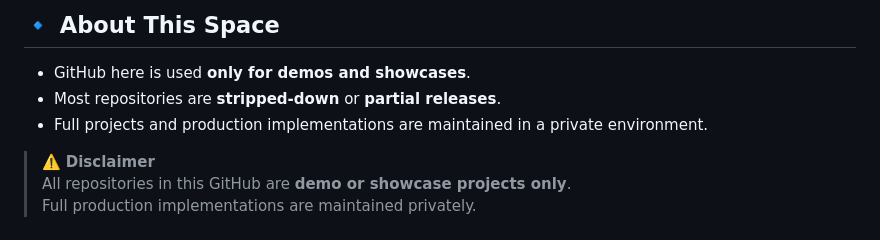
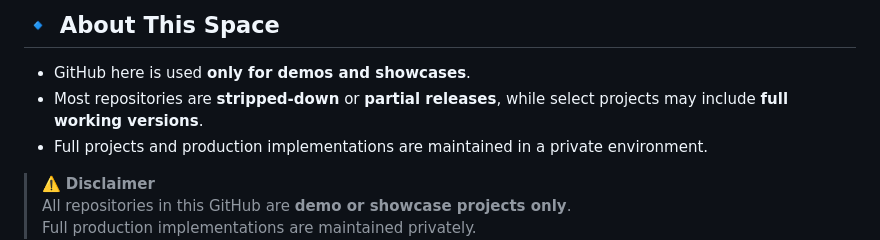
Before and after one commit to projectfong/projectfong, a Markdown page: README.md, the part around the change. Rendered like a GitHub page.

```diff
--- a/README.md
+++ b/README.md
@@ -9,7 +9,7 @@ Now, **Project Fong** is where I bring that discipline into the open - showcasin
 
 ## 🔹 About This Space
 - GitHub here is used **only for demos and showcases**.
-- Most repositories are **stripped-down** or **partial releases**.
+- Most repositories are **stripped-down** or **partial releases**, while select projects may include **full working versions**.
 - Full projects and production implementations are maintained in a private environment.
 
 > ⚠️ **Disclaimer**
```
